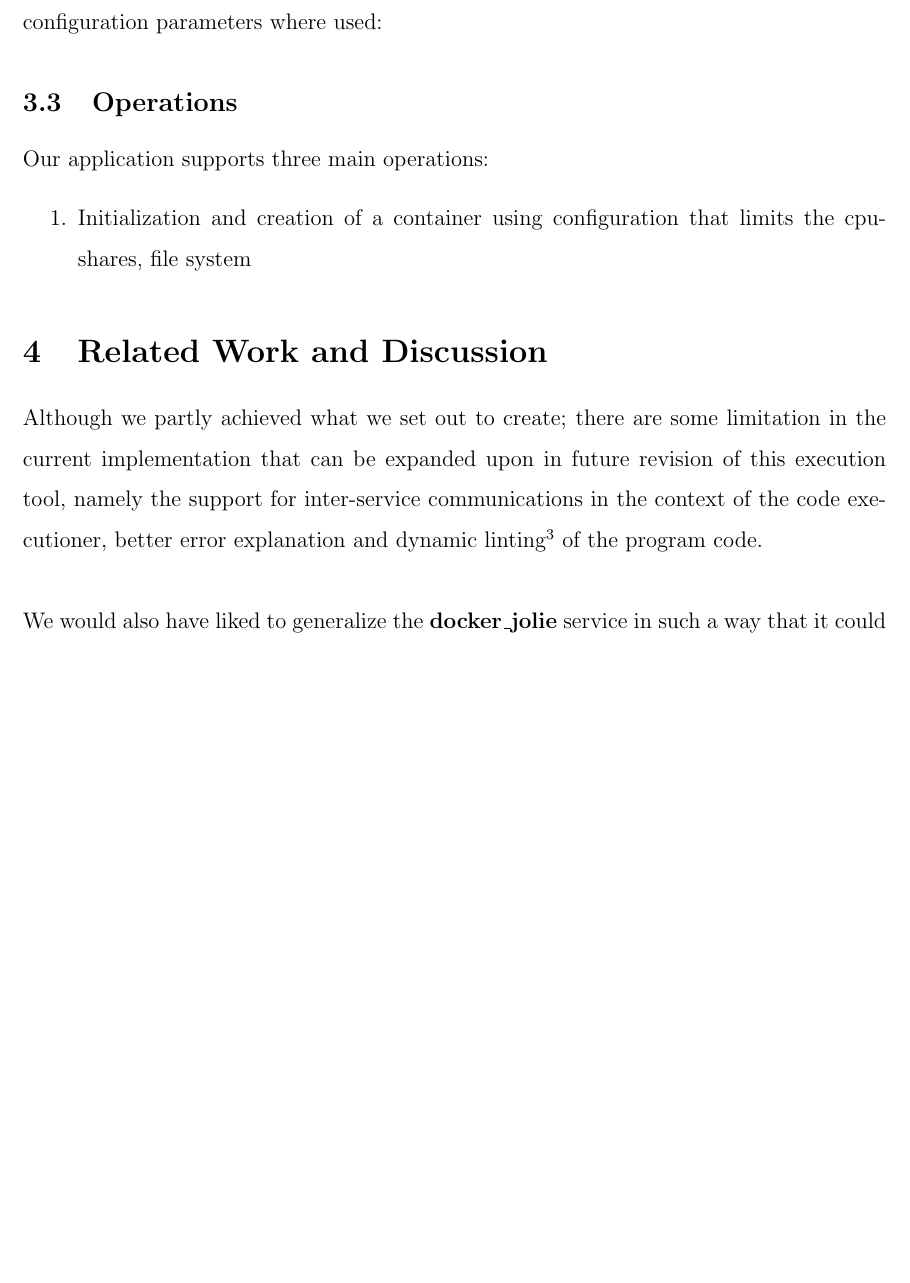
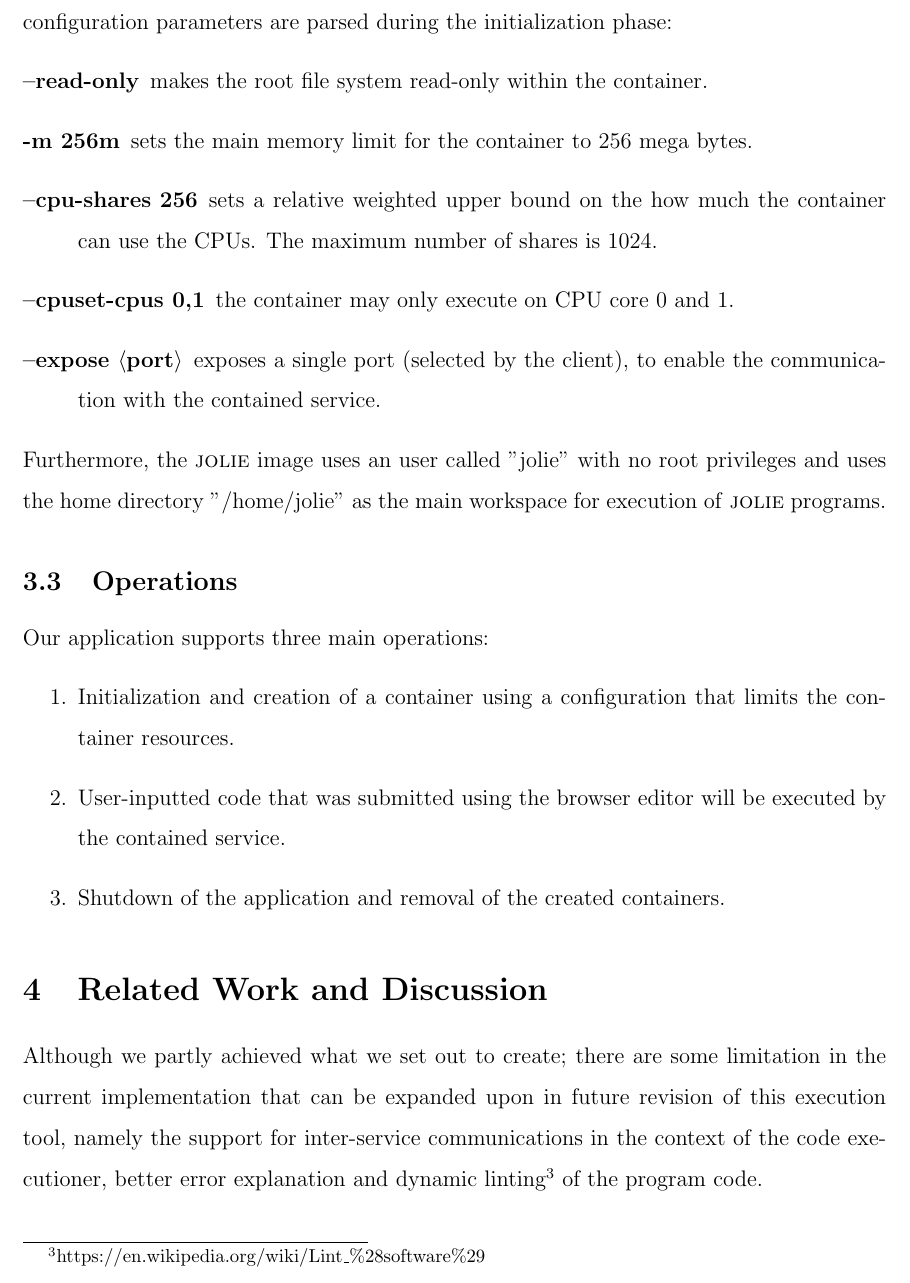
Before and after one commit to Ezbob/jolie-language-shell, a LaTeX document (report/report.tex): part of page 6 of 6 before the commit and part of page 6 of 7 after it, cut at the place of the change, the shorter picture padded with empty space. Compiled offline with pdfLaTeX.

Commit message:
G-zus, there isn't enough space!!

```diff
--- a/report/report.tex
+++ b/report/report.tex
@@ -106,13 +106,24 @@ In the diagram, the dashed arrows indicates responses and the full arrows indica
 
 \subsection{Configuration of the Docker Container}
 
-When a service request a container, we pass some configuration parameters to \docker{} to limit the consumption of the host resources and to mount a certain portion of the host file system to hold the compiled \jolie{} file created within the container. The following configuration parameters where used:
+When a service request a container, we pass some configuration parameters to \docker{} to limit the consumption of the host resources and to mount a certain portion of the host file system to hold the compiled \jolie{} file created within the container. The following configuration parameters are parsed during the initialization phase:
+\begin{description}
+\item[--read-only] makes the root file system read-only within the container.
+\item[-m 256m] sets the main memory limit for the container to 256 mega bytes.
+\item[--cpu-shares 256] sets a relative weighted upper bound on the how much the container can use the CPUs. The maximum number of shares is 1024.
+\item[--cpuset-cpus 0,1] the container may only execute on CPU core 0 and 1.
+\item[--expose $\langle$port$\rangle$] exposes a single port (selected by the client), to enable the communication with the contained service.
+\end{description}
+Furthermore, the \jolie{} image uses an user called "jolie" with no root privileges and uses the home directory "/home/jolie" as the main workspace for execution of \jolie{} programs.
 
 \subsection{Operations}
 Our application supports three main operations:
 \begin{enumerate}
-\item Initialization and creation of a container using configuration that limits the cpu-shares, file system
+\item Initialization and creation of a container using a configuration that limits the container resources.
+\item User-inputted code that was submitted using the browser editor will be executed by the contained service.
+\item Shutdown of the application and removal of the created containers.
 \end{enumerate}
+
 
 \section{Related Work and Discussion}
 
```
Also changed, not shown: report/report.pdf, 2 other files.
